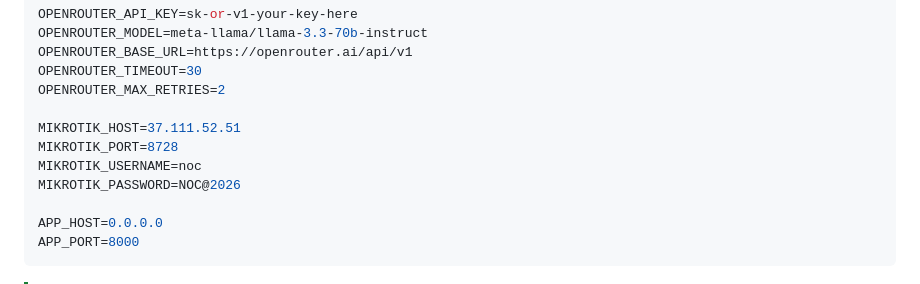
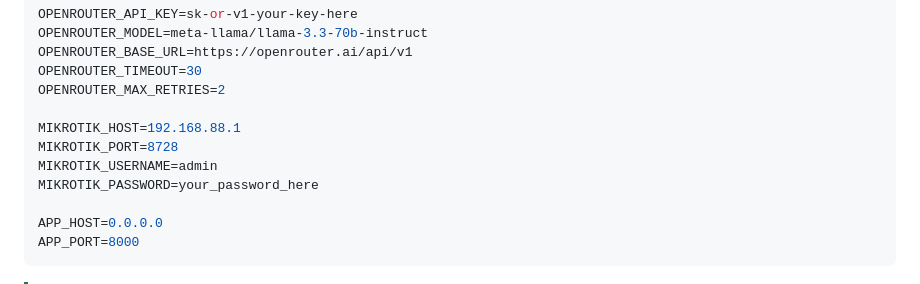
Before and after one commit to zawnaing-2024/NOC-AGENT, a Markdown page: README.md, the part around the change. Rendered like a GitHub page.

Commit message:
fix: remove router credentials from README

```diff
--- a/README.md
+++ b/README.md
@@ -64,10 +64,10 @@ OPENROUTER_BASE_URL=https://openrouter.ai/api/v1
 OPENROUTER_TIMEOUT=30
 OPENROUTER_MAX_RETRIES=2
 
-MIKROTIK_HOST=37.111.52.51
+MIKROTIK_HOST=192.168.88.1
 MIKROTIK_PORT=8728
-MIKROTIK_USERNAME=noc
-MIKROTIK_PASSWORD=NOC@2026
+MIKROTIK_USERNAME=admin
+MIKROTIK_PASSWORD=your_password_here
 
 APP_HOST=0.0.0.0
 APP_PORT=8000
```
